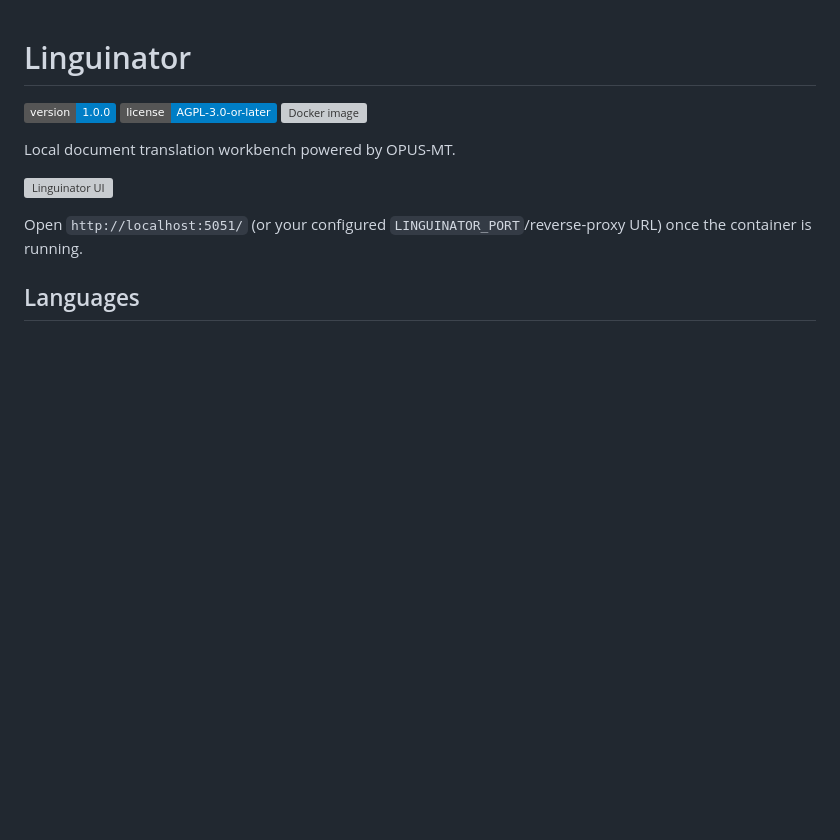
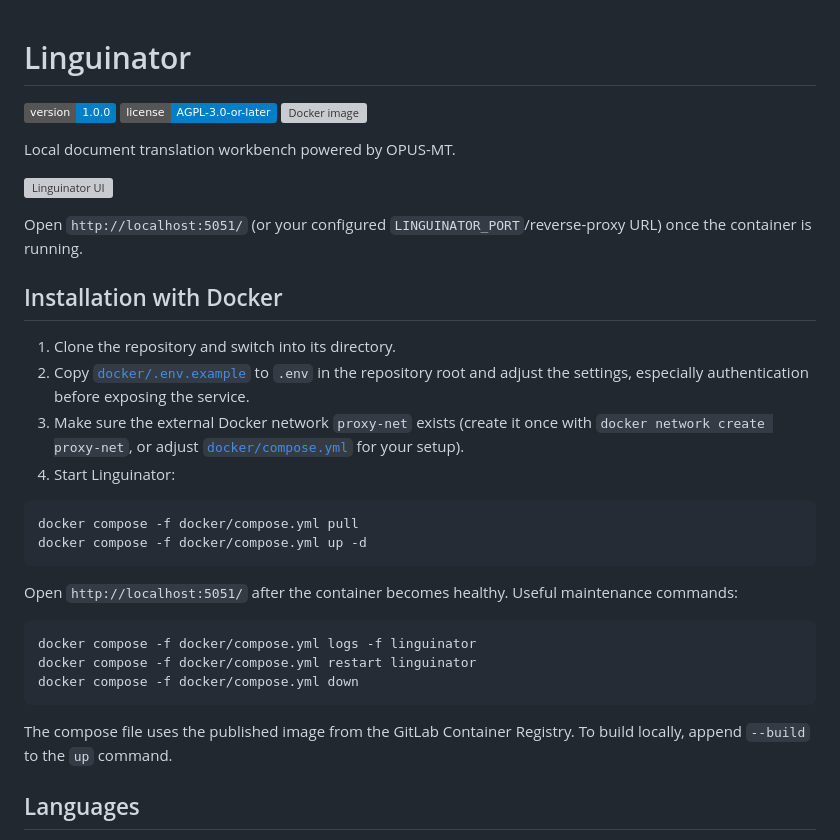
Before and after one commit to Marschux/Linguinator, a Markdown page: README.md, the part around the change. Drawn GitHub-style; badges without logos; blank space fills up the shorter version; grey boxes are pictures that could not be loaded.

Commit message:
Document Docker installation

````diff
--- a/README.md
+++ b/README.md
@@ -10,6 +10,32 @@ Local document translation workbench powered by OPUS-MT.
 
 Open `http://localhost:5051/` (or your configured `LINGUINATOR_PORT`/reverse-proxy URL) once the
 container is running.
+
+## Installation with Docker
+
+1. Clone the repository and switch into its directory.
+2. Copy [`docker/.env.example`](docker/.env.example) to `.env` in the repository root and adjust
+   the settings, especially authentication before exposing the service.
+3. Make sure the external Docker network `proxy-net` exists (create it once with
+   `docker network create proxy-net`, or adjust [`docker/compose.yml`](docker/compose.yml) for your
+   setup).
+4. Start Linguinator:
+
+```bash
+docker compose -f docker/compose.yml pull
+docker compose -f docker/compose.yml up -d
+```
+
+Open `http://localhost:5051/` after the container becomes healthy. Useful maintenance commands:
+
+```bash
+docker compose -f docker/compose.yml logs -f linguinator
+docker compose -f docker/compose.yml restart linguinator
+docker compose -f docker/compose.yml down
+```
+
+The compose file uses the published image from the GitLab Container Registry. To build locally,
+append `--build` to the `up` command.
 
 ## Languages
 
````
